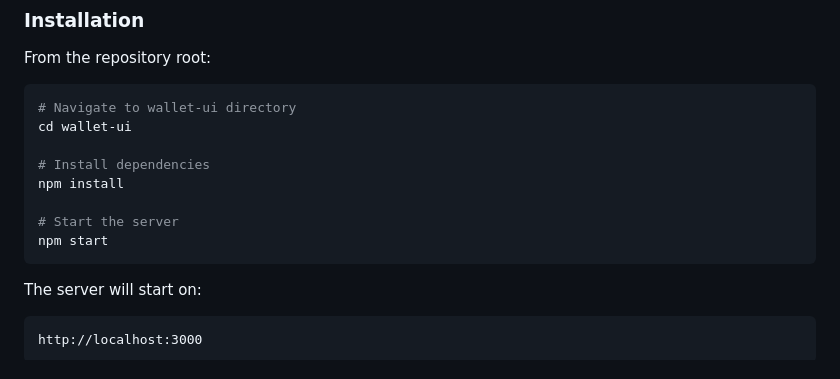
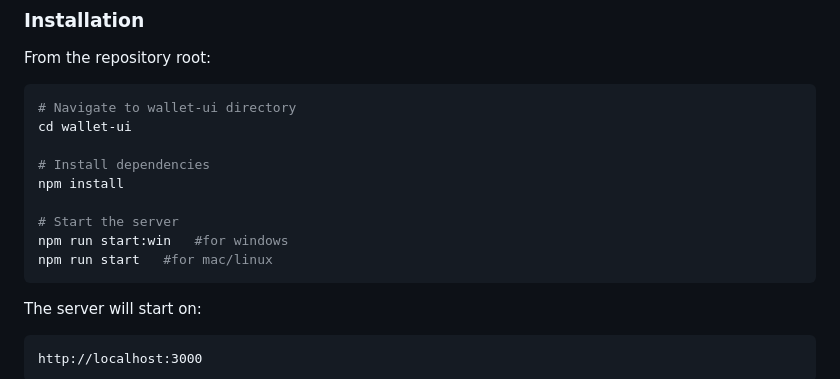
Before and after one commit to Swapso-App/BTC-module, a Markdown page: wallet-ui/README.md, the part around the change. GitHub-like rendering.

Commit message:
Update README with start commands for Windows and Mac/Linux
Added platform-specific commands for starting the server.

````diff
--- a/wallet-ui/README.md
+++ b/wallet-ui/README.md
@@ -171,7 +171,8 @@ cd wallet-ui
 npm install
 
 # Start the server
-npm start
+npm run start:win   #for windows
+npm run start   #for mac/linux
 ```
 
 The server will start on:
````
